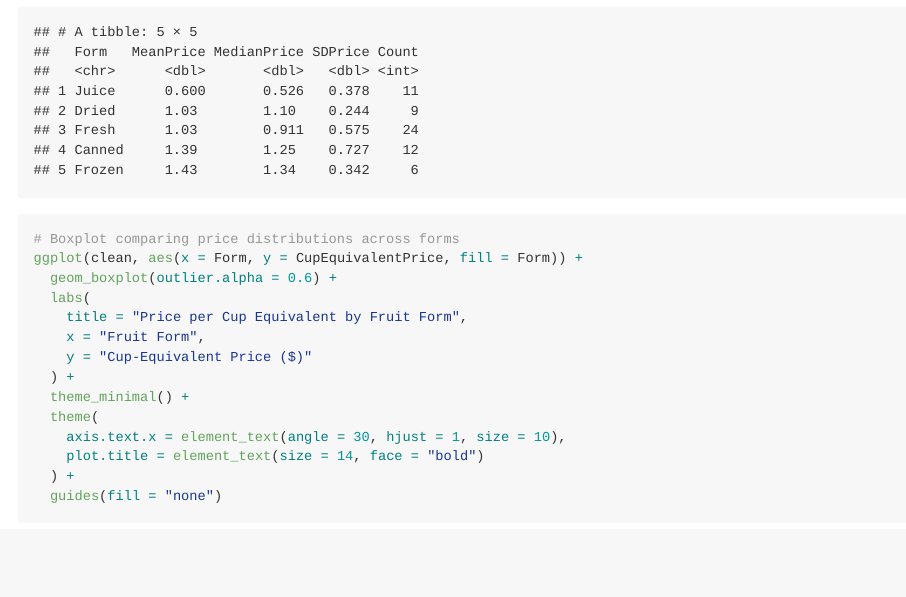
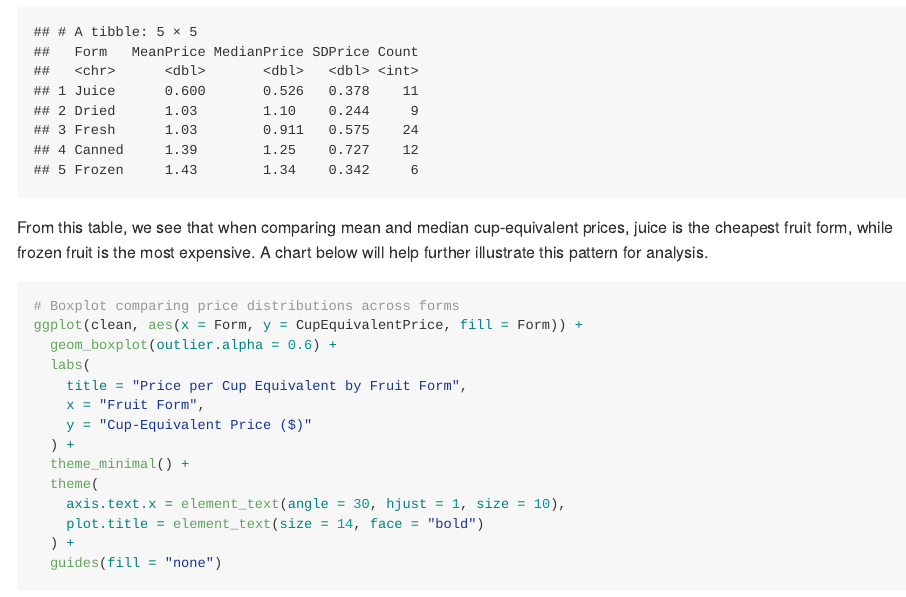
Before and after one commit to ssarahyao/DS-2020-Final-Project, an R Markdown document (README.Rmd): the page in a window 1100 px wide, from 10820 px down. The pictures show the output file README.md that the author committed with the source, drawn offline in the style of GitHub; long lines of code are wrapped.

Commit message:
edited analysis for question 2

````diff
--- a/README.Rmd
+++ b/README.Rmd
@@ -270,6 +270,12 @@ form_summary <- clean %>%
 
 form_summary
 
+```
+
+From this table, we see that when comparing mean and median cup-equivalent prices, juice is the cheapest fruit form, while frozen fruit is the most expensive. A chart below will help further illustrate this pattern for analysis.
+
+```{r}
+
 # Boxplot comparing price distributions across forms
 ggplot(clean, aes(x = Form, y = CupEquivalentPrice, fill = Form)) +
   geom_boxplot(outlier.alpha = 0.6) +
````
Also changed, not shown: README.md, README_files/figure-gfm/unnamed-chunk-13-1.png (added).
